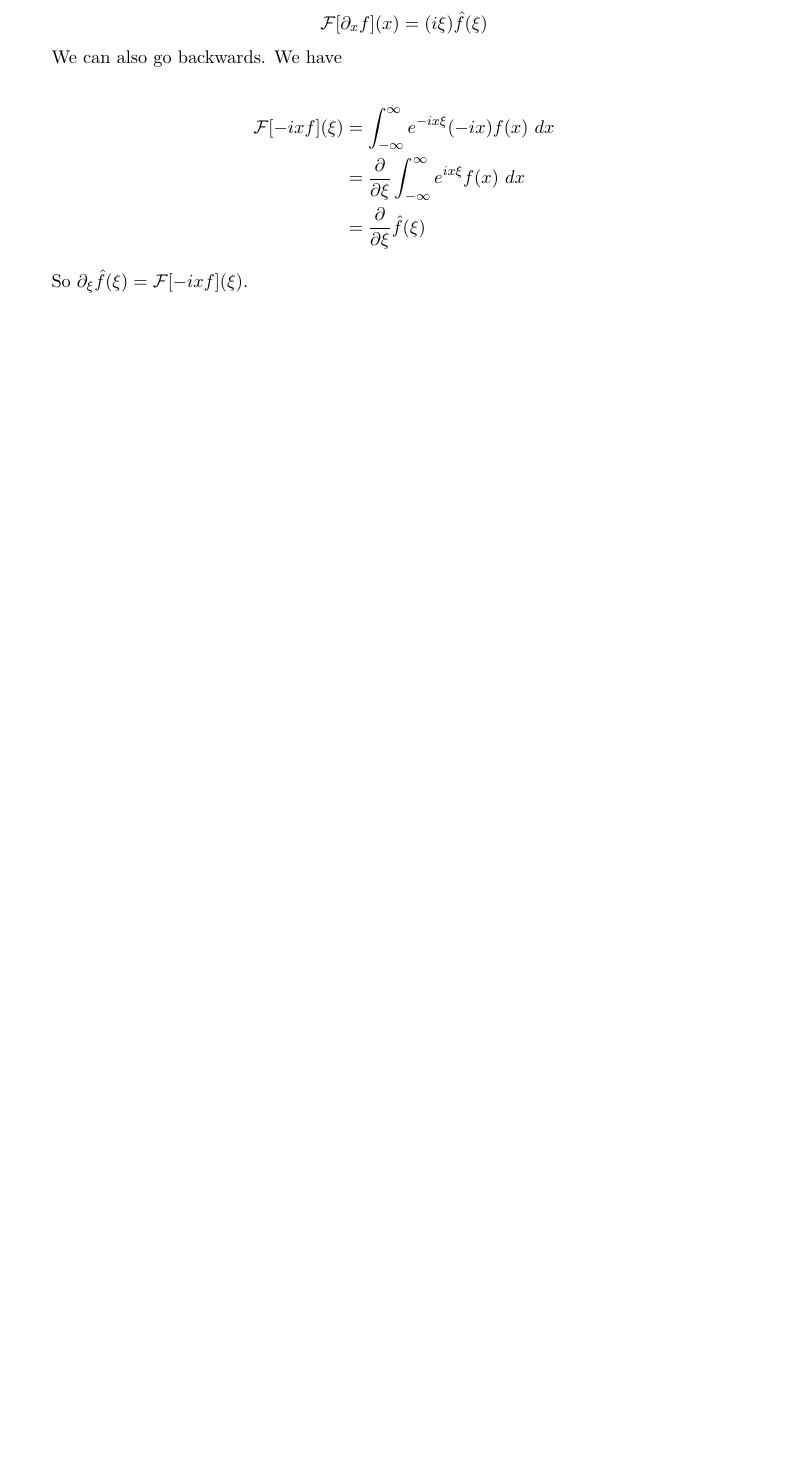
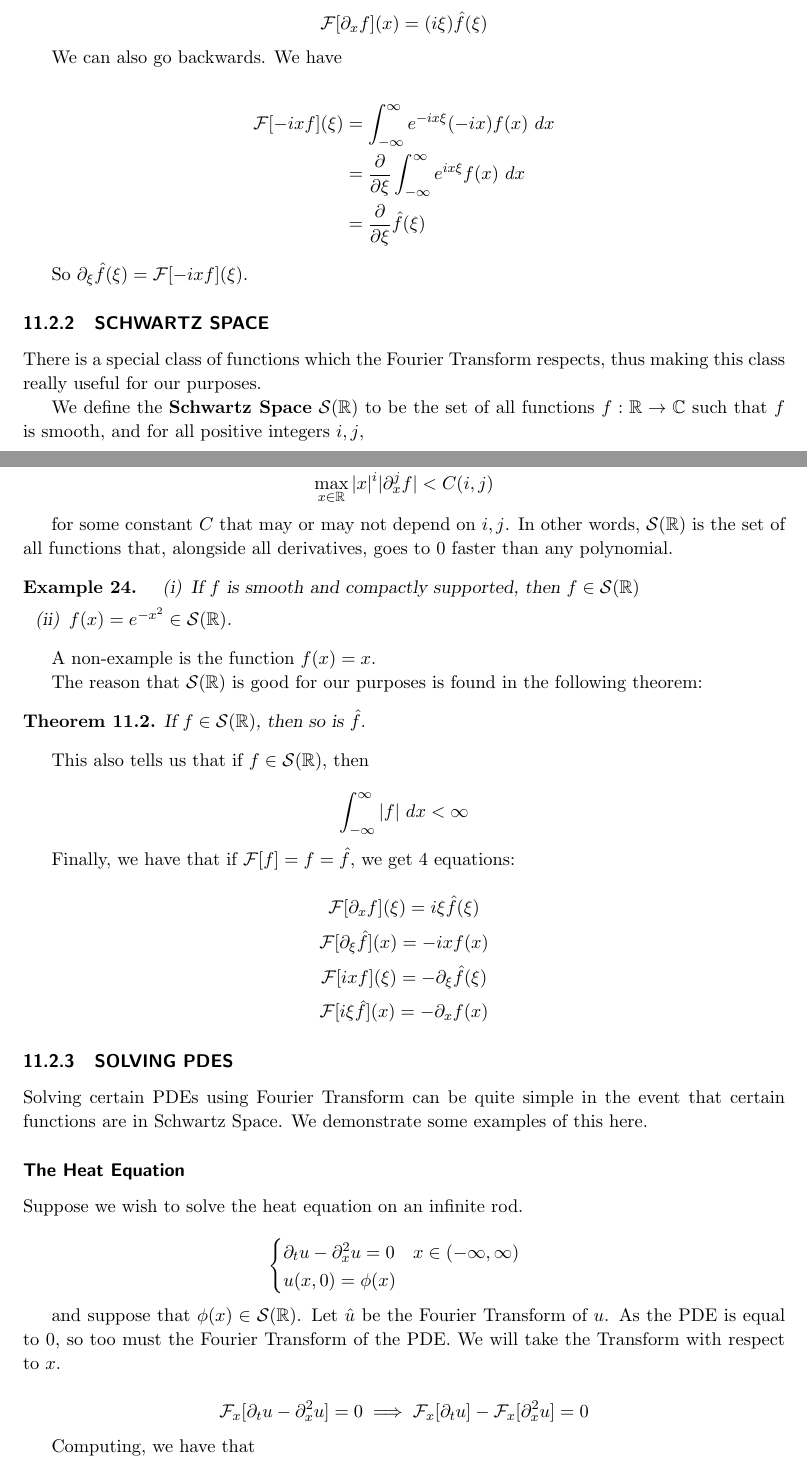
Before and after one commit to BrandonPapandrea/University_of_Toronto_Stuff, a LaTeX book (Typed_Up_Notes/MAT311_PDEs/main.tex, which reads Typed_Up_Notes/MAT311_PDEs/Week 11/week11.tex): part of page 93 of 93 before the commit and two parts of pages 93 and 94 of 96 after it, the two joined at a grey line, cut so that both start at the same text, the shorter picture padded with empty space. Compiled offline with pdfLaTeX.

Commit message:
Finished Week 11 Notes

```diff
--- a/Typed_Up_Notes/MAT311_PDEs/Week 11/week11.tex
+++ b/Typed_Up_Notes/MAT311_PDEs/Week 11/week11.tex
@@ -196,3 +198,67 @@ We can also go backwards. We have
 \end{align*}
 
 So $\partial_\xi \hat{f}(\xi) = \mathcal{F}[-ixf](\xi)$.
+
+\subsection{Schwartz Space}
+
+There is a special class of functions which the Fourier Transform respects, thus making this class really useful for our purposes.
+
+We define the \textbf{Schwartz Space} $\mathcal{S}(\R)$ to be the set of all functions $f: \R \to \C$ such that $f$ is smooth, and for all positive integers $i,j$,
+
+\[ \max_{x \in \R} |x|^i|\partial_x^j f| < C(i,j) \]
+
+for some constant $C$ that may or may not depend on $i,j$. In other words, $\mathcal{S}(\R)$ is the set of all functions that, alongside all derivatives, goes to 0 faster than any polynomial.
+
+\begin{example}
+    \begin{enumerate}[label=(\roman*)]
+        \item If $f$ is smooth and compactly supported, then $f \in \mathcal{S}(\R)$
+        \item $f(x) = e^{-x^2} \in \mathcal{S}(\R)$.
+    \end{enumerate}
+\end{example}
+
+A non-example is the function $f(x) = x$.
+
+The reason that $\mathcal{S}(\R)$ is good for our purposes is found in the following theorem:
+
+\begin{theorem}
+    If $f \in \mathcal{S}(\R)$, then so is $\hat{f}$.
+\end{theorem}
+
+This also tells us that if $f \in \mathcal{S}(\R)$, then
+
+\[ \int_{-\infty}^\infty |f| \ dx < \infty \]
+
+Finally, we have that if $\mathcal{F}[f] = f = \hat{f}$, we get 4 equations:
+
+\[ \mathcal{F}[\partial_x f](\xi) = i\xi \hat{f}(\xi) \]
+\[ \mathcal{F}[\partial_\xi \hat{f}](x) = -ixf(x) \]
+\[ \mathcal{F}[ix f](\xi) = -\partial_\xi \hat{f}(\xi) \]
+\[ \mathcal{F}[i\xi \hat{f}](x) = -\partial_x f(x) \]
+
+\subsection{Solving PDEs}
+
+Solving certain PDEs using Fourier Transform can be quite simple in the event that certain functions are in Schwartz Space. We demonstrate some examples of this here.
+
+\subsubsection{The Heat Equation}
+
+Suppose we wish to solve the heat equation on an infinite rod.
+
+\[ \begin{cases}
+    \partial_t u - \partial_x^2 u = 0 \quad x \in (-\infty, \infty) \\
+    u(x,0) = \phi(x)
+\end{cases} \]
+
+and suppose that $\phi(x) \in \mathcal{S}(\R)$. Let $\hat{u}$ be the Fourier Transform of $u$. As the PDE is equal to 0, so too must the Fourier Transform of the PDE. We will take the Transform with respect to $x$.
+
+\[ \mathcal{F}_x[\partial_t u - \partial_x^2 u] = 0 \implies \mathcal{F}_x[\partial_t u] - \mathcal{F}_x[\partial_x^2 u] = 0 \]
+
+Computing, we have that
+
+\begin{align*}
+    \mathcal{F}_x[\partial_t u] & = \int_{-\infty}^\infty e^{-ix\xi}\pardif{}{t}u(x,t) \ dx \\
+    & = \pardif{}{t}\int_{-\infty}^\infty e^{-ix\xi}u(x,t) \ dx \\
+    & = \pardif{\hat{u}}{t}(\xi,t)  \intertext{By the properties of Fourier Transform described above, we get that}\\
+    \mathcal{F}_x[\partial_x^2 u] & = (i\xi)\mathcal{F}_x[\partial_x u] \\
+    & = (i\xi)^2 \hat{u} \\
+    & = -\xi^2 \hat{u}
+\end{align*}
```
Also changed, not shown: Typed_Up_Notes/MAT311_PDEs/main.pdf, Typed_Up_Notes/MAT311_PDEs/Week 11/week11.tex (83 more changed lines), 1 other file.
